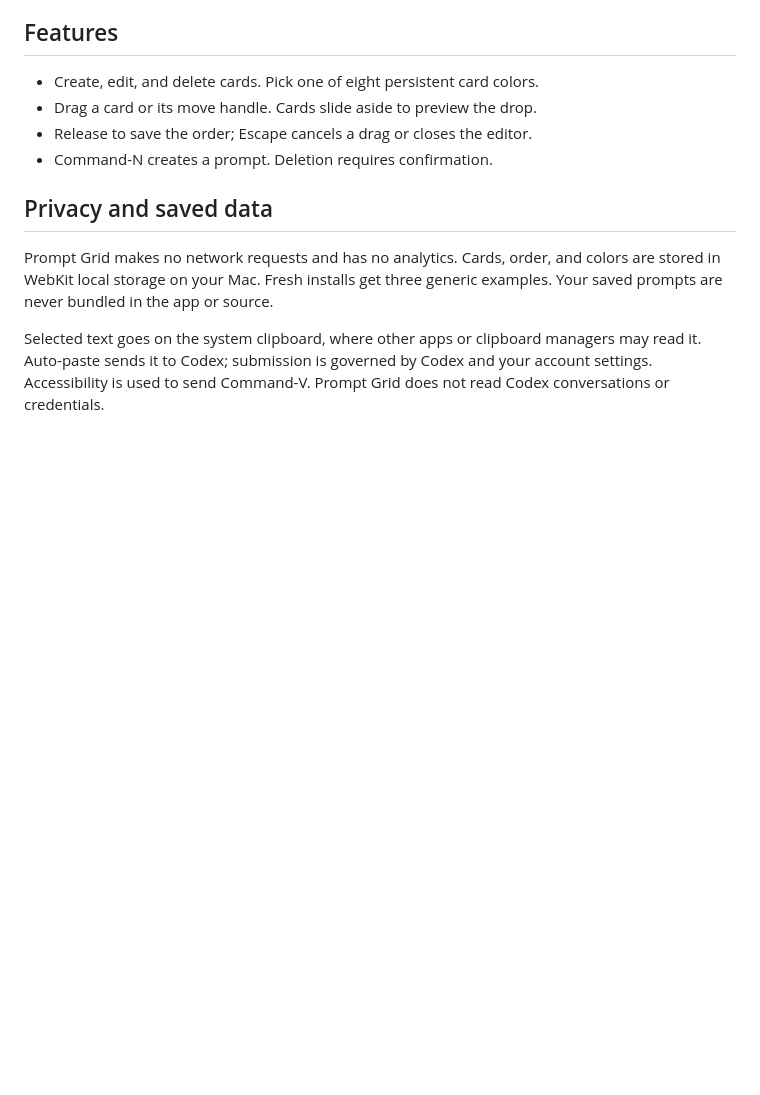
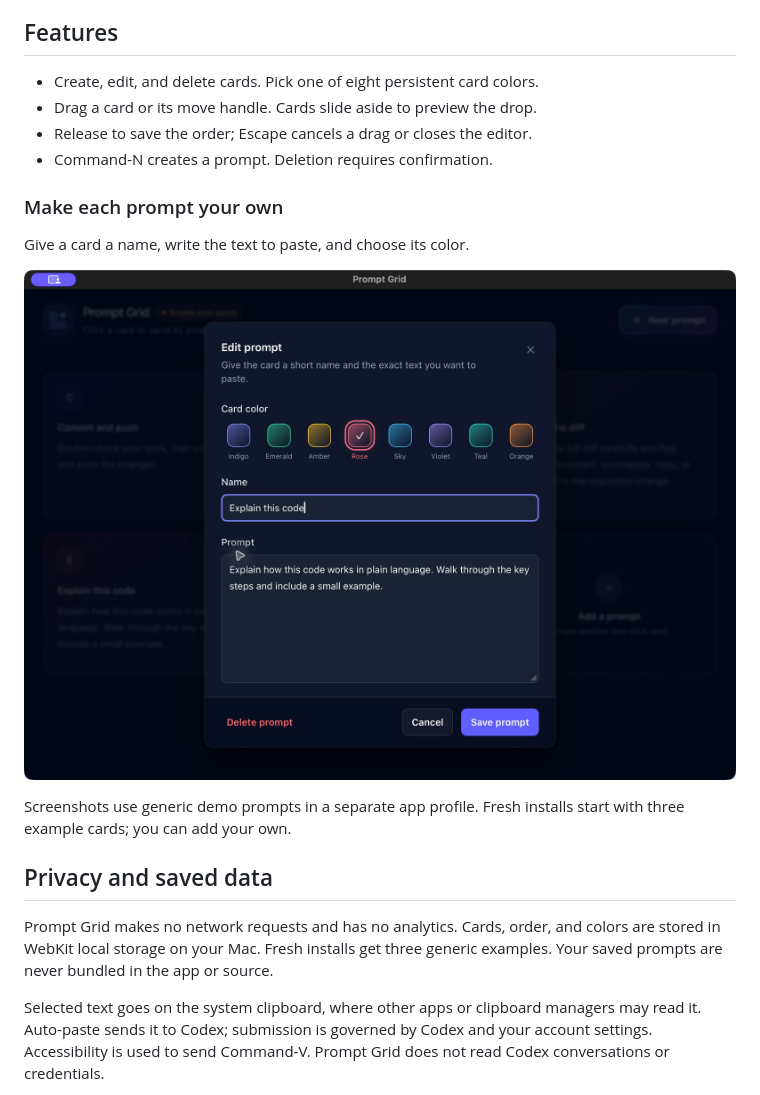
Before and after one commit to brentscholl/prompt-grid, a Markdown page: README.md, the part around one of its changes. GitHub-like rendering; pictures changed too: docs/images/edit-prompt.jpg (added); blank space fills up the shorter version.

Commit message:
Add screenshots with generic demo prompts

```diff
--- a/README.md
+++ b/README.md
@@ -46,6 +48,15 @@ earlier paste. Each copied prompt ends in a space.
 - Drag a card or its move handle. Cards slide aside to preview the drop.
 - Release to save the order; Escape cancels a drag or closes the editor.
 - Command-N creates a prompt. Deletion requires confirmation.
+
+### Make each prompt your own
+
+Give a card a name, write the text to paste, and choose its color.
+
+![Editing a generic explanation prompt and choosing its card color](docs/images/edit-prompt.jpg)
+
+Screenshots use generic demo prompts in a separate app profile. Fresh installs
+start with three example cards; you can add your own.
 
 ## Privacy and saved data
 
```
Also changed, not shown: other parts of README.md (+2 -0 lines), docs/images/prompt-grid.jpg (added).
